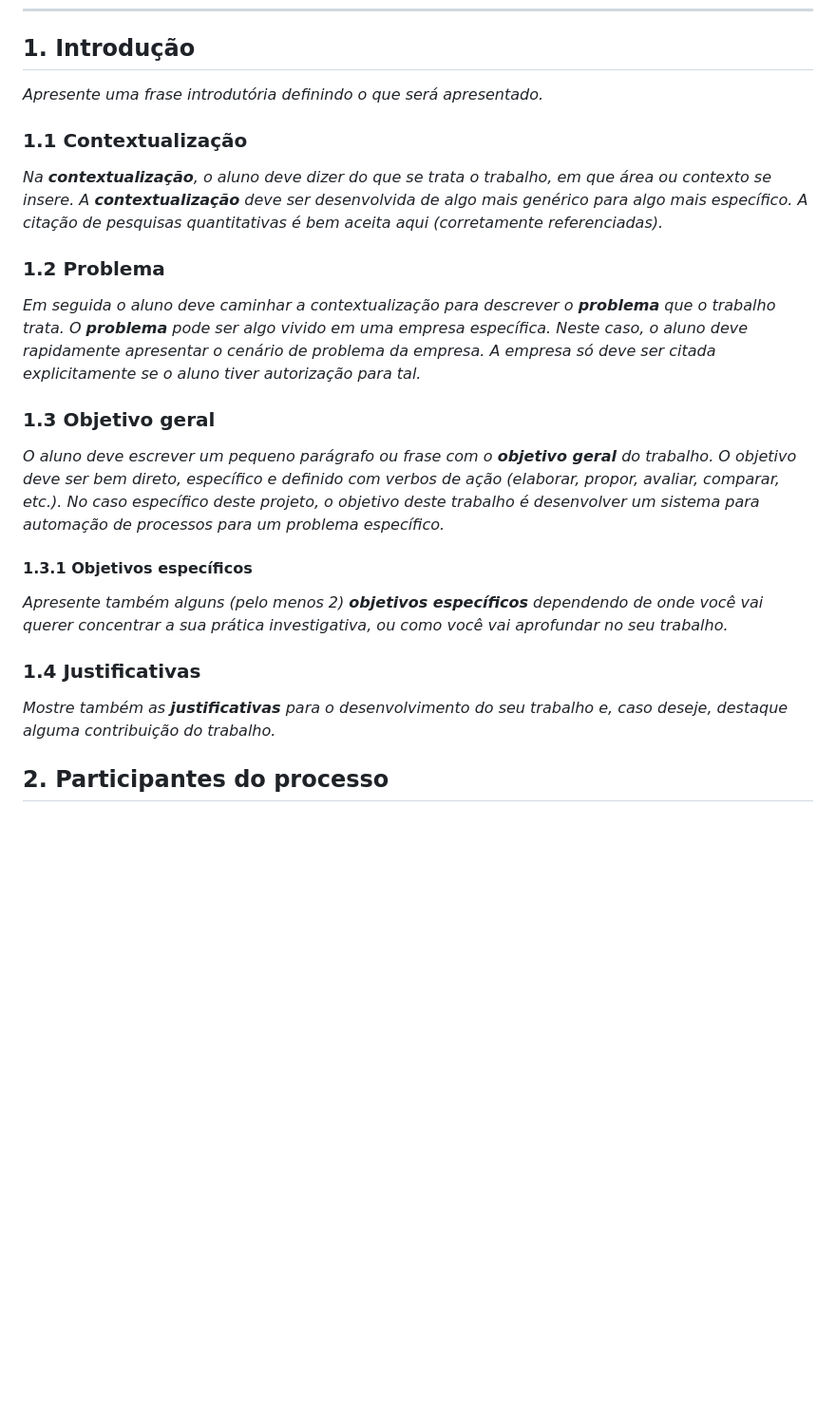
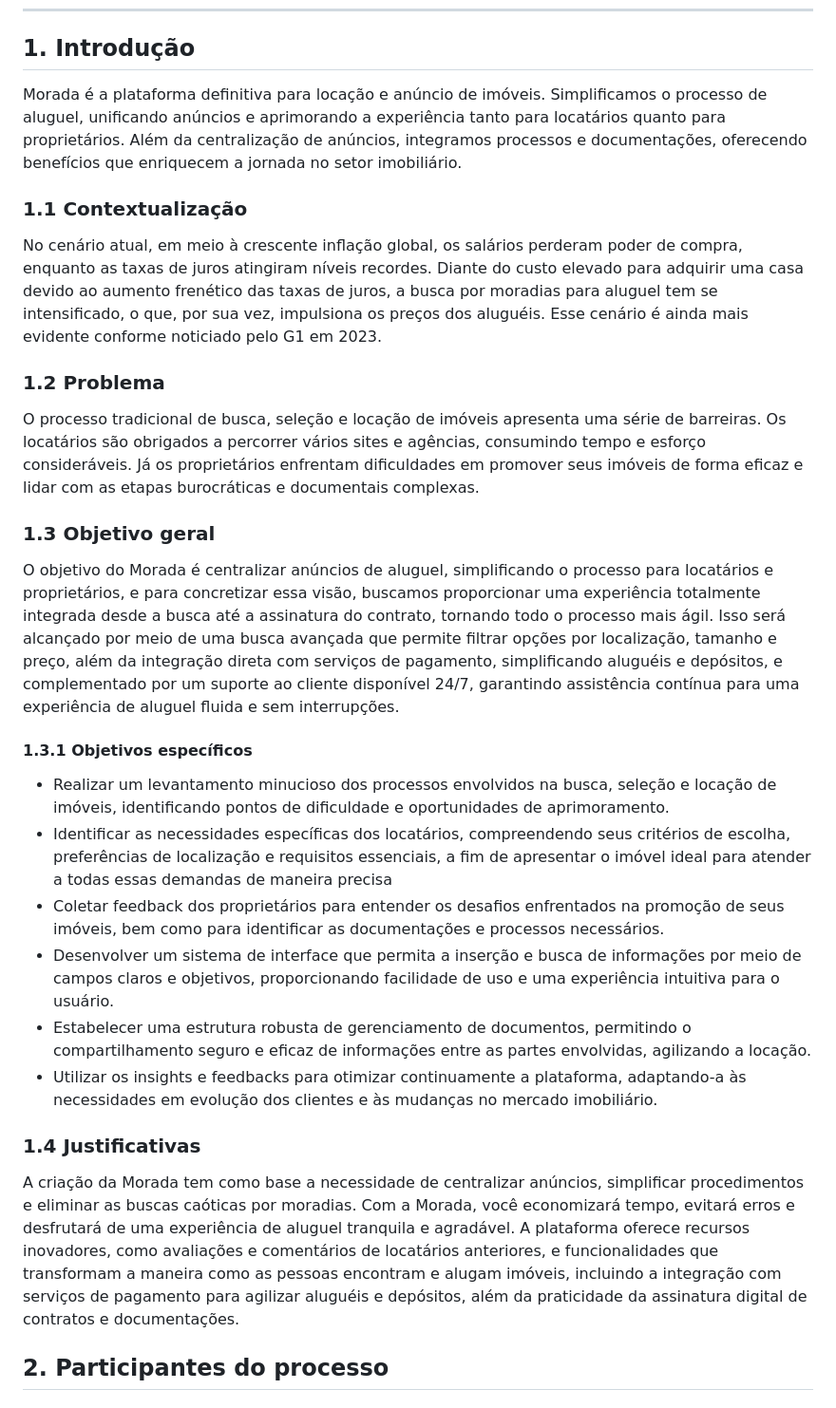
Before and after one commit to lucaazalim/tiapn-morada, a Markdown page: docs/README.md, the part around the change. Shown: that part at 95% size. Drawn GitHub-style; blank space fills up the shorter version.

```diff
--- a/docs/README.md
+++ b/docs/README.md
@@ -30,35 +30,34 @@ mostrar algum resultado relevante do trabalho (até 10 linhas)._
 
 ## 1. Introdução
 
-_Apresente uma frase introdutória definindo o que será apresentado._
+Morada é a plataforma definitiva para locação e anúncio de imóveis. Simplificamos o processo de aluguel, unificando anúncios e aprimorando a experiência tanto para locatários quanto para proprietários. Além da centralização de anúncios, integramos processos e documentações, oferecendo benefícios que enriquecem a jornada no setor imobiliário.
 
 ### 1.1 Contextualização
 
-_Na **contextualização**, o aluno deve dizer do que se trata o trabalho, em que área ou contexto se insere.
-A **contextualização** deve ser desenvolvida de algo mais genérico para algo mais específico.
-A citação de pesquisas quantitativas é bem aceita aqui (corretamente referenciadas)._
+No cenário atual, em meio à crescente inflação global, os salários perderam poder de compra, enquanto as taxas de juros atingiram níveis recordes. Diante do custo elevado para adquirir uma casa devido ao aumento frenético das taxas de juros, a busca por moradias para aluguel tem se intensificado, o que, por sua vez, impulsiona os preços dos aluguéis. Esse cenário é ainda mais evidente conforme noticiado pelo G1 em 2023.
 
 ### 1.2 Problema
 
-_Em seguida o aluno deve caminhar a contextualização para descrever o **problema** que o trabalho trata.
-O **problema** pode ser algo vivido em uma empresa específica. Neste caso, o aluno deve rapidamente apresentar
-o cenário de problema da empresa. A empresa só deve ser citada explicitamente se o aluno tiver autorização
-para tal._
+O processo tradicional de busca, seleção e locação de imóveis apresenta uma série de barreiras. Os locatários são obrigados a percorrer vários sites e agências, consumindo tempo e esforço consideráveis. Já os proprietários enfrentam dificuldades em promover seus imóveis de forma eficaz e lidar com as etapas burocráticas e documentais complexas.
 
 ### 1.3 Objetivo geral
 
-_O aluno deve escrever um pequeno parágrafo ou frase com o **objetivo geral** do trabalho.
-O objetivo deve ser bem direto, específico e definido com verbos de ação (elaborar, propor, avaliar, comparar, etc.). No caso específico deste projeto, o objetivo deste trabalho é desenvolver um sistema para automação de processos para um problema específico._
+O objetivo do Morada é centralizar anúncios de aluguel, simplificando o processo para locatários e proprietários, e para concretizar essa visão, buscamos proporcionar uma experiência totalmente integrada desde a busca até a assinatura do contrato, tornando todo o processo mais ágil. Isso será alcançado por meio de uma busca avançada que permite filtrar opções por localização, tamanho e preço, além da integração direta com serviços de pagamento, simplificando aluguéis e depósitos, e complementado por um suporte ao cliente disponível 24/7, garantindo assistência contínua para uma experiência de aluguel fluida e sem interrupções.
+
 
 #### 1.3.1 Objetivos específicos
 
-_Apresente também alguns (pelo menos 2) **objetivos específicos** dependendo de onde você vai querer
-concentrar a sua prática investigativa, ou como você vai aprofundar no seu trabalho._
+* Realizar um levantamento minucioso dos processos envolvidos na busca, seleção e locação de imóveis, identificando pontos de dificuldade e oportunidades de aprimoramento.
+* Identificar as necessidades específicas dos locatários, compreendendo seus critérios de escolha, preferências de localização e requisitos essenciais, a fim de apresentar o imóvel ideal para atender a todas essas demandas de maneira precisa
+* Coletar feedback dos proprietários para entender os desafios enfrentados na promoção de seus imóveis, bem como para identificar as documentações e processos necessários.
+* Desenvolver um sistema de interface que permita a inserção e busca de informações por meio de campos claros e objetivos, proporcionando facilidade de uso e uma experiência intuitiva para o usuário.
+* Estabelecer uma estrutura robusta de gerenciamento de documentos, permitindo o compartilhamento seguro e eficaz de informações entre as partes envolvidas, agilizando a locação.
+* Utilizar os insights e feedbacks para otimizar continuamente a plataforma, adaptando-a às necessidades em evolução dos clientes e às mudanças no mercado imobiliário.
+
 
 ### 1.4 Justificativas
 
-_Mostre também as **justificativas** para o
-desenvolvimento do seu trabalho e, caso deseje, destaque alguma contribuição do trabalho._
+A criação da Morada tem como base a necessidade de centralizar anúncios, simplificar procedimentos e eliminar as buscas caóticas por moradias. Com a Morada, você economizará tempo, evitará erros e desfrutará de uma experiência de aluguel tranquila e agradável. A plataforma oferece recursos inovadores, como avaliações e comentários de locatários anteriores, e funcionalidades que transformam a maneira como as pessoas encontram e alugam imóveis, incluindo a integração com serviços de pagamento para agilizar aluguéis e depósitos, além da praticidade da assinatura digital de contratos e documentações.
 
 ## 2. Participantes do processo
 ### Cliente
```
